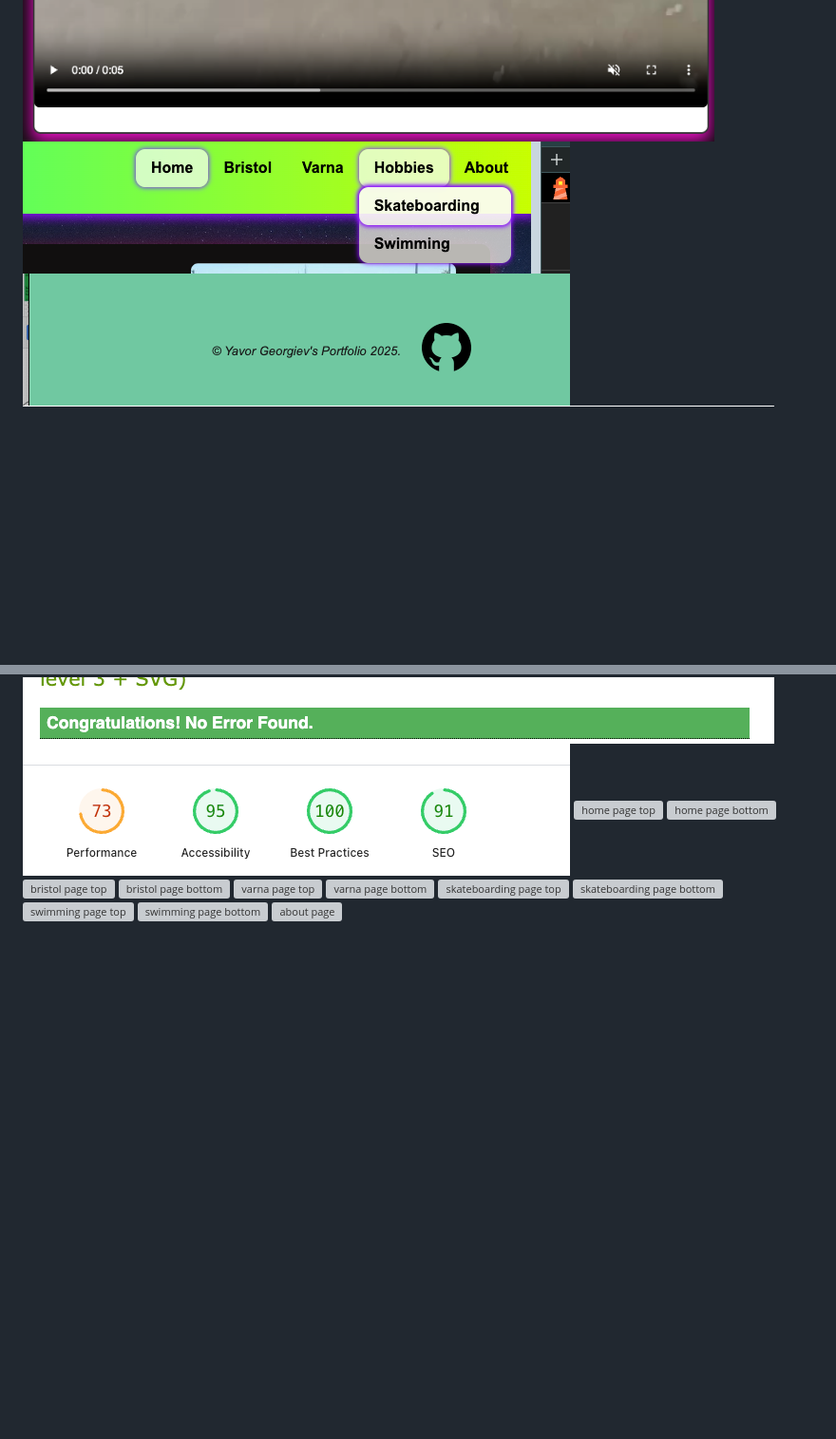
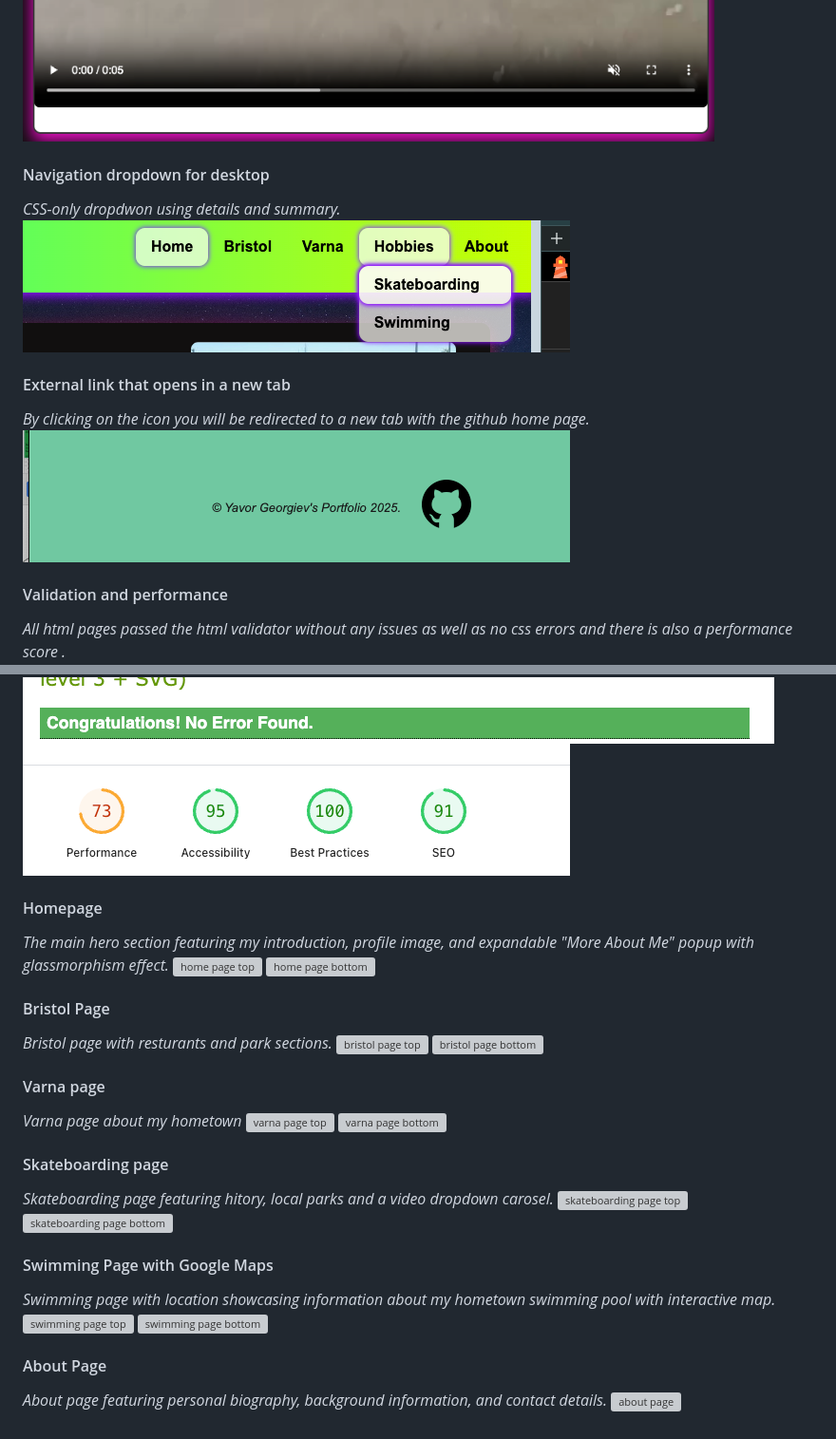
Before and after one commit to yavorgeorgiev2004/autobiography, a Markdown page: README.md, 2 parts joined by grey strips. Shown: that part at 95% size. GitHub-like rendering; blank space fills up the shorter version; grey boxes are pictures that could not be loaded.

```diff
--- a/README.md
+++ b/README.md
@@ -586,18 +556,43 @@ This section documents the visual development of the portfolio, including challe
 ![skateboarding video dropdwon closed](assets/screenshots/sk8-dropdwn-closed.png)
 ![skateboarding video dropdown open](assets/screenshots/sk8-dropdwn-open.png)
+
+#### Navigation dropdown for desktop
+*CSS-only dropdwon using details and summary.*
 ![hobbies navigation dropdown ](assets/screenshots/hobbies-dropdwn.png)
+
+#### External link that opens in a new tab
+*By clicking on the icon you will be redirected to a new tab with the github home page.*
 ![footer github link which opens in a new tab](assets/screenshots/footer.png)
+
+#### Validation and performance
+*All html pages passed the html validator without any issues as well as no css errors and there is also a performance score .*
 ![html validator](assets/screenshots/html-validator.png)
 ![css validator](assets/screenshots/css-validator.png)
 ![performance metrics](assets/screenshots/performance.png)
+
+#### Homepage
+*The main hero section featuring my introduction, profile image, and expandable "More About Me" popup with glassmorphism effect.*
 ![home page top](assets/screenshots/index-1.png)
 ![home page bottom](assets/screenshots/index-2.png)
+
+#### Bristol Page
+*Bristol page with resturants and park sections.*
 ![bristol page top](assets/screenshots/bristol-1.png)
 ![bristol page bottom ](assets/screenshots/bristol-2.png)
+
+#### Varna page
+*Varna page about my hometown*
 ![varna page top](assets/screenshots/varna-1.png)
 ![varna page bottom](assets/screenshots/varna-2.png)
+#### Skateboarding page
+*Skateboarding page featuring hitory, local parks and a video dropdown carosel.*
 ![skateboarding page top ](assets/screenshots/skateboarding-1.png)
 ![skateboarding page bottom ](assets/screenshots/skateboarding-2.png)
+
+#### Swimming Page with Google Maps
+*Swimming page with location showcasing information about my hometown swimming pool with interactive map.*
 ![swimming page top](assets/screenshots/swimming1.png)
 ![swimming page bottom](assets/screenshots/swimming2.png)
+#### About Page
+*About page featuring personal biography, background information, and contact details.*
 ![about page ](assets/screenshots/about-page.png)
```
Also changed, not shown: other parts of README.md (+5 -35 lines).
